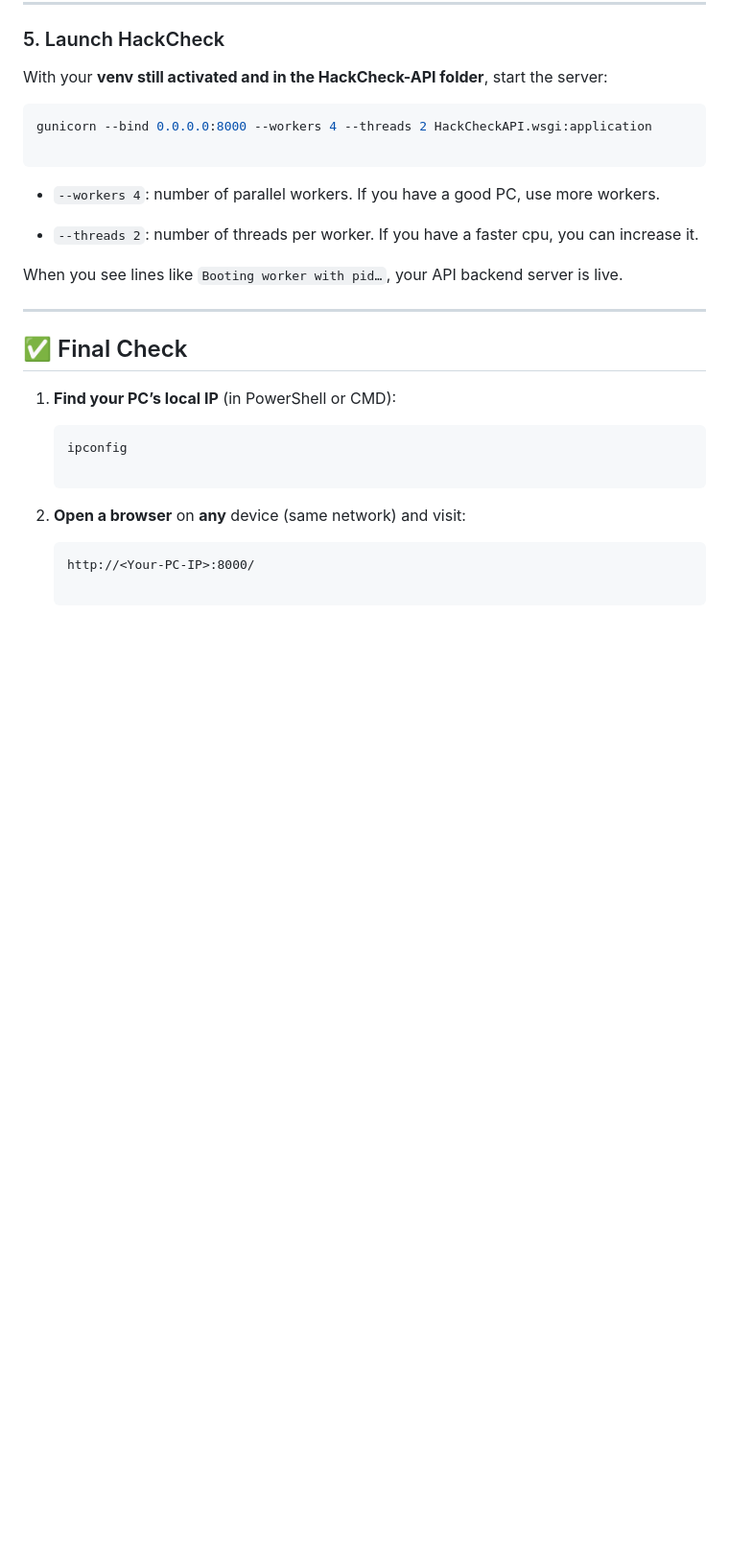
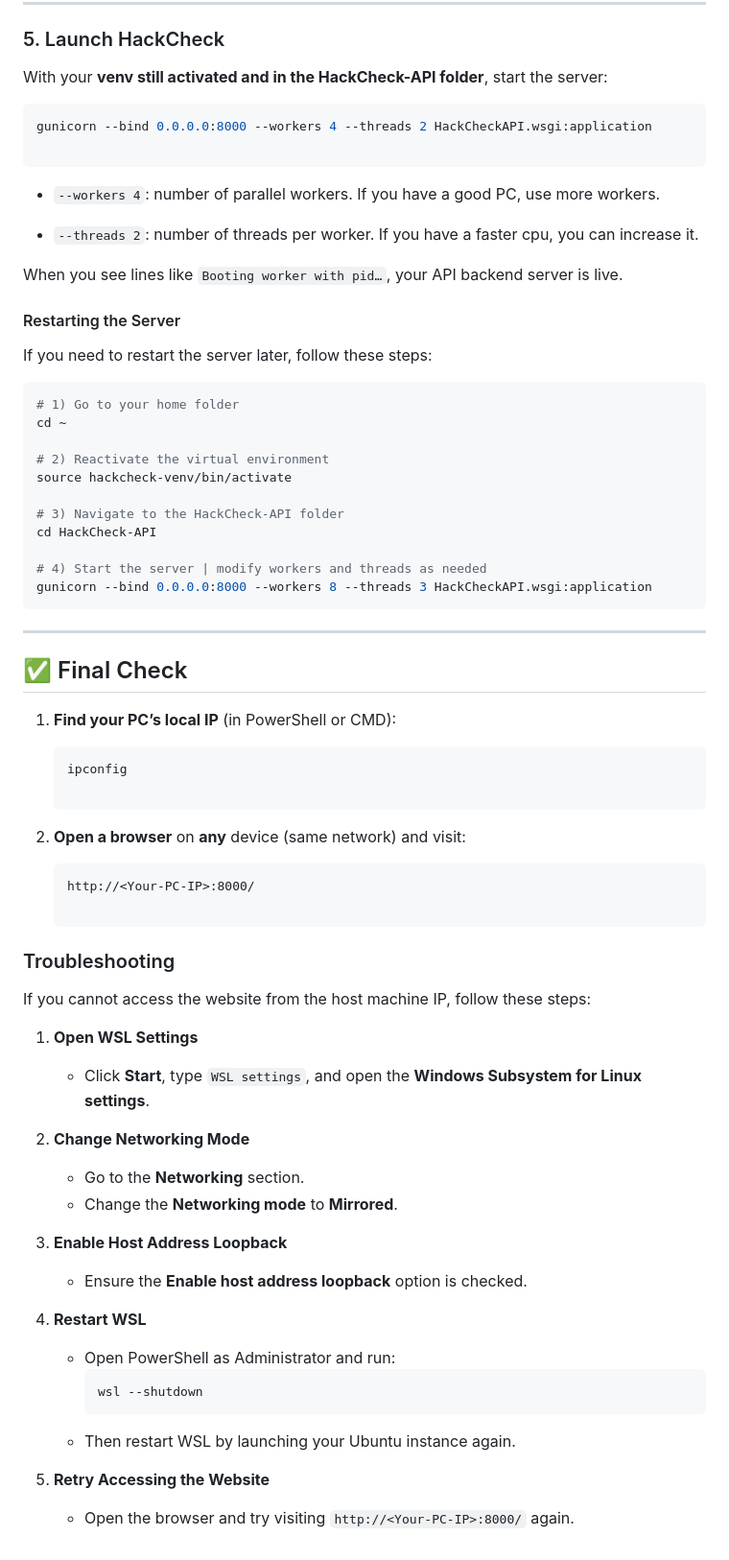
Before and after one commit to ryash072007/HackCheck-API, a Markdown page: README.md, the part around the change. Shown: that part at 96% size. GitHub-like rendering; blank space fills up the shorter version.

Commit message:
Update README.md to include server restart instructions and troubleshooting steps for WSL networking

````diff
--- a/README.md
+++ b/README.md
@@ -164,6 +164,24 @@ gunicorn --bind 0.0.0.0:8000 --workers 4 --threads 2 HackCheckAPI.wsgi:applicati
 
 When you see lines like `Booting worker with pid…`, your API backend server is live.
 
+#### Restarting the Server
+
+If you need to restart the server later, follow these steps:
+
+```bash
+# 1) Go to your home folder
+cd ~
+
+# 2) Reactivate the virtual environment
+source hackcheck-venv/bin/activate
+
+# 3) Navigate to the HackCheck-API folder
+cd HackCheck-API
+
+# 4) Start the server | modify workers and threads as needed
+gunicorn --bind 0.0.0.0:8000 --workers 8 --threads 3 HackCheckAPI.wsgi:application
+```
+
 ----------
 
 ## ✅ Final Check
@@ -181,3 +199,27 @@ When you see lines like `Booting worker with pid…`, your API backend server is
     http://<Your-PC-IP>:8000/
 
     ```
+
+### Troubleshooting
+
+If you cannot access the website from the host machine IP, follow these steps:
+
+1. **Open WSL Settings**
+   - Click **Start**, type `WSL settings`, and open the **Windows Subsystem for Linux settings**.
+
+2. **Change Networking Mode**
+   - Go to the **Networking** section.
+   - Change the **Networking mode** to **Mirrored**.
+
+3. **Enable Host Address Loopback**
+   - Ensure the **Enable host address loopback** option is checked.
+
+4. **Restart WSL**
+   - Open PowerShell as Administrator and run:
+     ```powershell
+     wsl --shutdown
+     ```
+   - Then restart WSL by launching your Ubuntu instance again.
+
+5. **Retry Accessing the Website**
+   - Open the browser and try visiting `http://<Your-PC-IP>:8000/` again.
````
